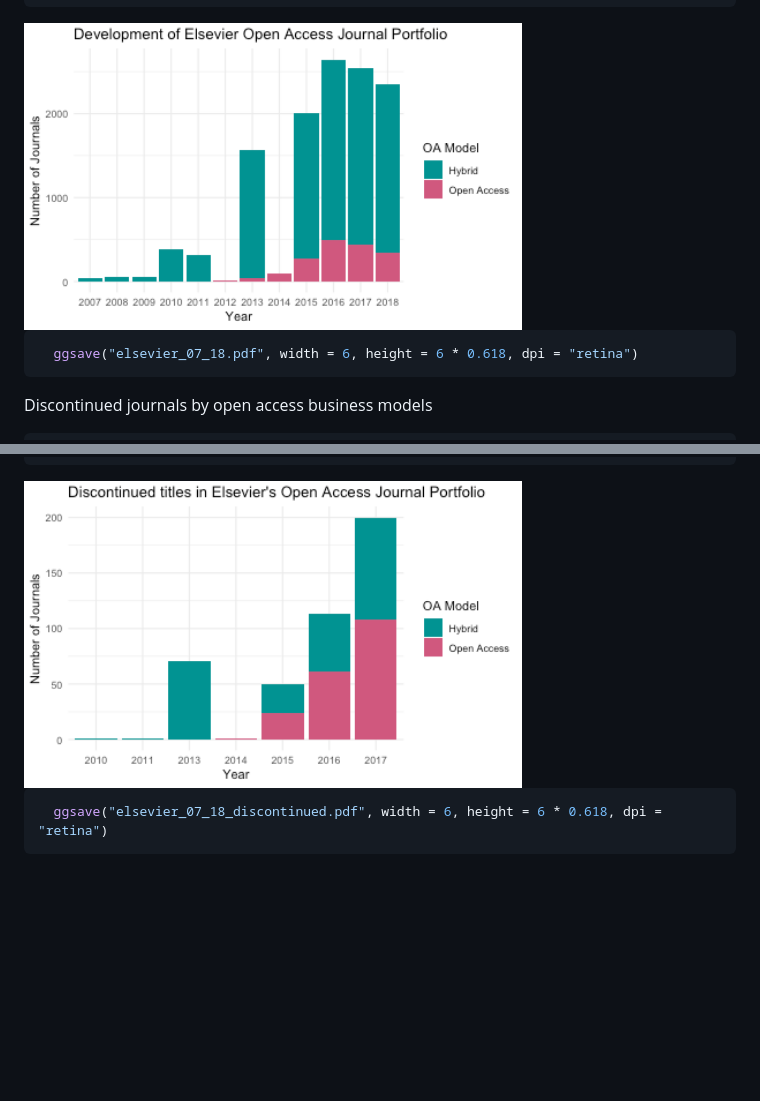
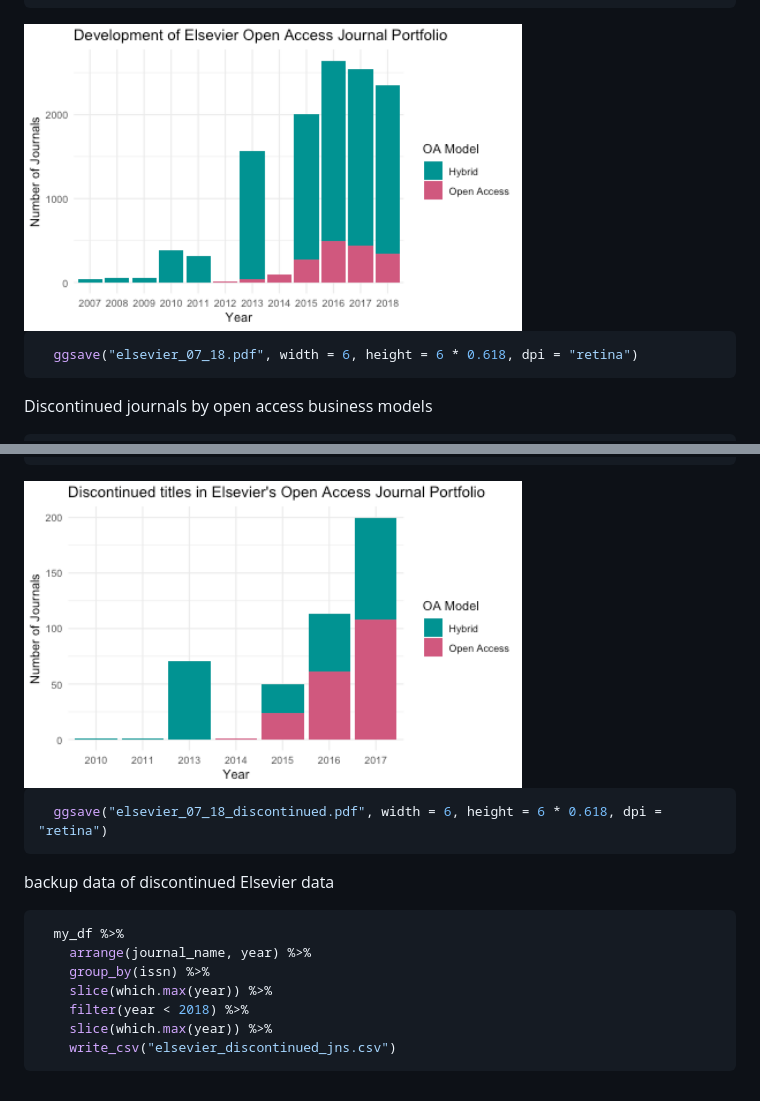
Before and after one commit to njahn82/reverse_flips, a Markdown page: elsevier_07_18.md, 2 parts joined by grey strips. GitHub-like rendering; pictures changed too: figure/unnamed-chunk-10-1.png, figure/unnamed-chunk-11-1.png (added); blank space fills up the shorter version.

Commit message:
add year of flip

````diff
--- a/elsevier_07_18.md
+++ b/elsevier_07_18.md
@@ -169,7 +186,7 @@ my_df %>%
   theme_minimal()
 ```
 
-<img src="figure/unnamed-chunk-9-1.png" title="plot of chunk unnamed-chunk-9" alt="plot of chunk unnamed-chunk-9" width="70%" style="display: block; margin: auto;" />
+<img src="figure/unnamed-chunk-10-1.png" title="plot of chunk unnamed-chunk-10" alt="plot of chunk unnamed-chunk-10" width="70%" style="display: block; margin: auto;" />
 
 ```r
   ggsave("elsevier_07_18.pdf", width = 6, height = 6 * 0.618, dpi = "retina")
@@ -195,8 +212,21 @@ Discontinued journals by open access business models
     theme_minimal()
 ```
 
-<img src="figure/unnamed-chunk-10-1.png" title="plot of chunk unnamed-chunk-10" alt="plot of chunk unnamed-chunk-10" width="70%" style="display: block; margin: auto;" />
+<img src="figure/unnamed-chunk-11-1.png" title="plot of chunk unnamed-chunk-11" alt="plot of chunk unnamed-chunk-11" width="70%" style="display: block; margin: auto;" />
 
 ```r
   ggsave("elsevier_07_18_discontinued.pdf", width = 6, height = 6 * 0.618, dpi = "retina")
 ```
+
+backup data of discontinued Elsevier data
+
+
+```r
+  my_df %>%
+    arrange(journal_name, year) %>%
+    group_by(issn) %>%
+    slice(which.max(year)) %>%
+    filter(year < 2018) %>%
+    slice(which.max(year)) %>%
+    write_csv("elsevier_discontinued_jns.csv")
+```
````
Also changed, not shown: other parts of elsevier_07_18.md (+33 -16 lines), 2 other files.
